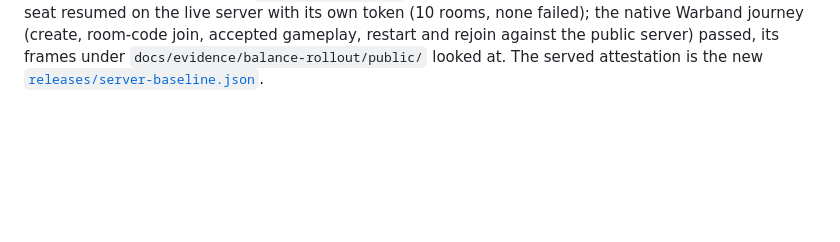
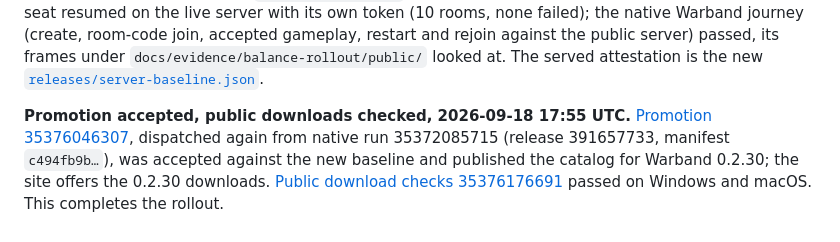
Before and after one commit to ikamensh/saga-online, a Markdown page: docs/balance-rollout.md, the part around the change. Drawn GitHub-style; blank space fills up the shorter version.

Commit message:
Balance rollout: promotion accepted, public downloads checked
Co-Authored-By: Claude Fable 5.1 <noreply@anthropic.com>

```diff
--- a/docs/balance-rollout.md
+++ b/docs/balance-rollout.md
@@ -76,3 +76,11 @@ the native Warband journey (create, room-code join, accepted gameplay,
 restart and rejoin against the public server) passed, its frames under
 `docs/evidence/balance-rollout/public/` looked at. The served attestation is
 the new [`releases/server-baseline.json`](../releases/server-baseline.json).
+
+**Promotion accepted, public downloads checked, 2026-09-18 17:55 UTC.**
+[Promotion 35376046307](https://github.com/ikamensh/saga-online/actions/runs/35376046307),
+dispatched again from native run 35372085715 (release 391657733, manifest
+`c494fb9b…`), was accepted against the new baseline and published the catalog
+for Warband 0.2.30; the site offers the 0.2.30 downloads.
+[Public download checks 35376176691](https://github.com/ikamensh/saga-online/actions/runs/35376176691)
+passed on Windows and macOS. This completes the rollout.
```
